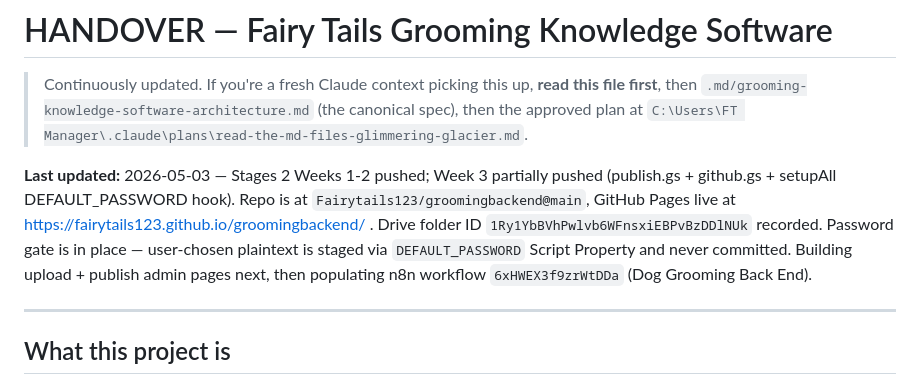
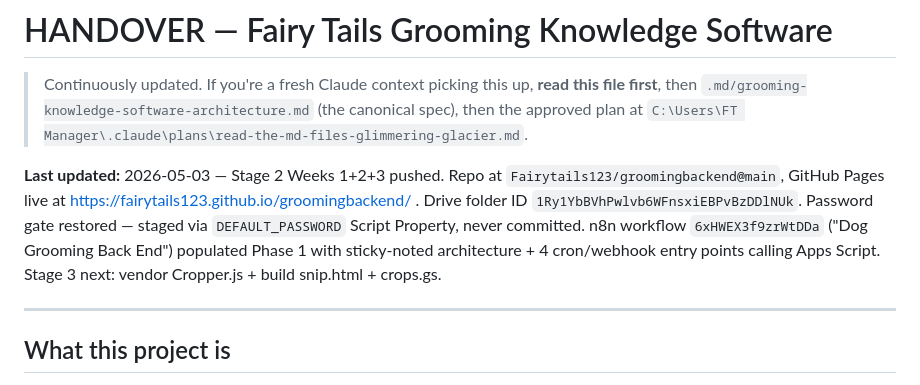
Before and after one commit to Fairytails123/groomingbackend, a Markdown page: docs/HANDOVER.md, the part around the change. Drawn GitHub-style.

Commit message:
HANDOVER: note n8n workflow Phase 1 populated
n8n workflow 6xHWEX3f9zrWtDDa populated with sticky-noted architecture
(WF-01/02/03 cron triggers, WF-04 Telegram intake stub, WF-10 crop stub,
WF-11/12 documented as Apps-Script-direct).

The cron entry points POST to Apps Script ops that aren't implemented yet
(rebuild_today_json, send_tomorrow_prep_alert, rebuild_tomorrow_json) —
those land in Stage 4. Until then the cron flows are no-ops.

Co-Authored-By: Claude Opus 4.7 (1M context) <noreply@anthropic.com>

```diff
--- a/docs/HANDOVER.md
+++ b/docs/HANDOVER.md
@@ -2,7 +2,7 @@
 
 > Continuously updated. If you're a fresh Claude context picking this up, **read this file first**, then `.md/grooming-knowledge-software-architecture.md` (the canonical spec), then the approved plan at `C:\Users\FT Manager\.claude\plans\read-the-md-files-glimmering-glacier.md`.
 
-**Last updated:** 2026-05-03 — Stages 2 Weeks 1-2 pushed; Week 3 partially pushed (publish.gs + github.gs + setupAll DEFAULT_PASSWORD hook). Repo is at `Fairytails123/groomingbackend@main`, GitHub Pages live at https://fairytails123.github.io/groomingbackend/ . Drive folder ID `1Ry1YbBVhPwlvb6WFnsxiEBPvBzDDlNUk` recorded. Password gate is in place — user-chosen plaintext is staged via `DEFAULT_PASSWORD` Script Property and never committed. Building upload + publish admin pages next, then populating n8n workflow `6xHWEX3f9zrWtDDa` (Dog Grooming Back End).
+**Last updated:** 2026-05-03 — Stage 2 Weeks 1+2+3 pushed. Repo at `Fairytails123/groomingbackend@main`, GitHub Pages live at https://fairytails123.github.io/groomingbackend/ . Drive folder ID `1Ry1YbBVhPwlvb6WFnsxiEBPvBzDDlNUk`. Password gate restored — staged via `DEFAULT_PASSWORD` Script Property, never committed. n8n workflow `6xHWEX3f9zrWtDDa` ("Dog Grooming Back End") populated Phase 1 with sticky-noted architecture + 4 cron/webhook entry points calling Apps Script. Stage 3 next: vendor Cropper.js + build snip.html + crops.gs.
 
 ---
 
```
